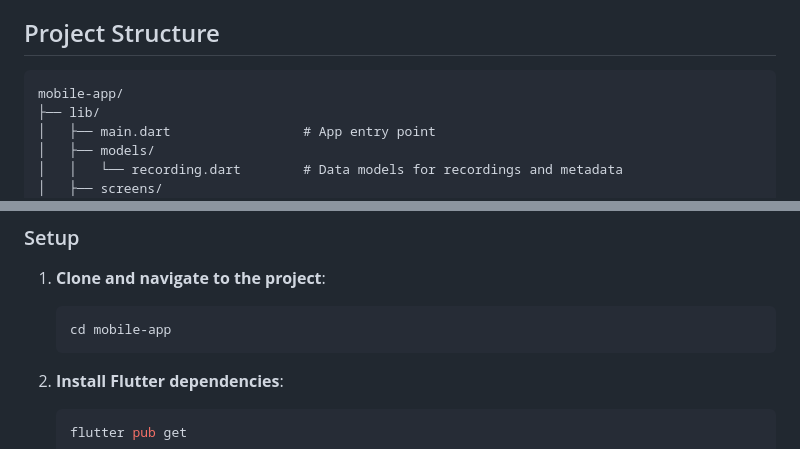
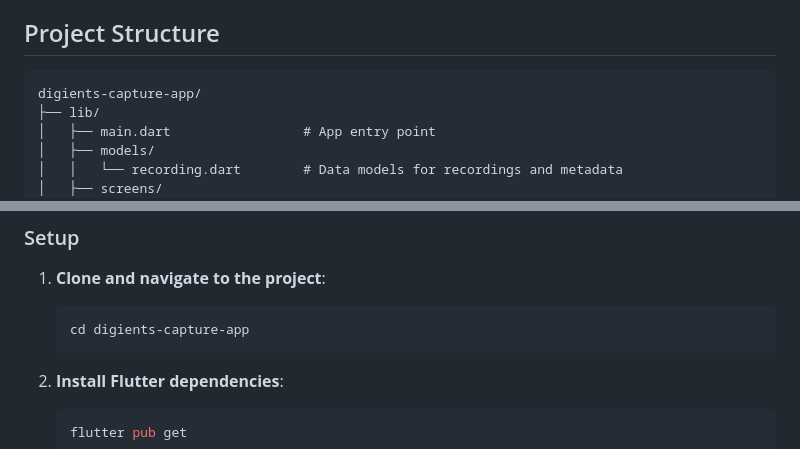
Before and after one commit to wyf-ACCEPT/digients-capture-app, a Markdown page: README.md, 2 parts joined by grey strips. Drawn GitHub-style.

````diff
--- a/README.md
+++ b/README.md
@@ -34,7 +34,7 @@ A cross-platform Flutter app for capturing egocentric RGB video from smartphone
 ## Project Structure
 
 ```
-mobile-app/
+digients-capture-app/
 ├── lib/
 │   ├── main.dart                 # App entry point
 │   ├── models/
@@ -109,7 +109,7 @@ The `metadata.json` follows the specification in `MOBILE_APP_SPECS.md` and inclu
 
 1. **Clone and navigate to the project**:
    ```bash
-   cd mobile-app
+   cd digients-capture-app
    ```
 
 2. **Install Flutter dependencies**:
````
